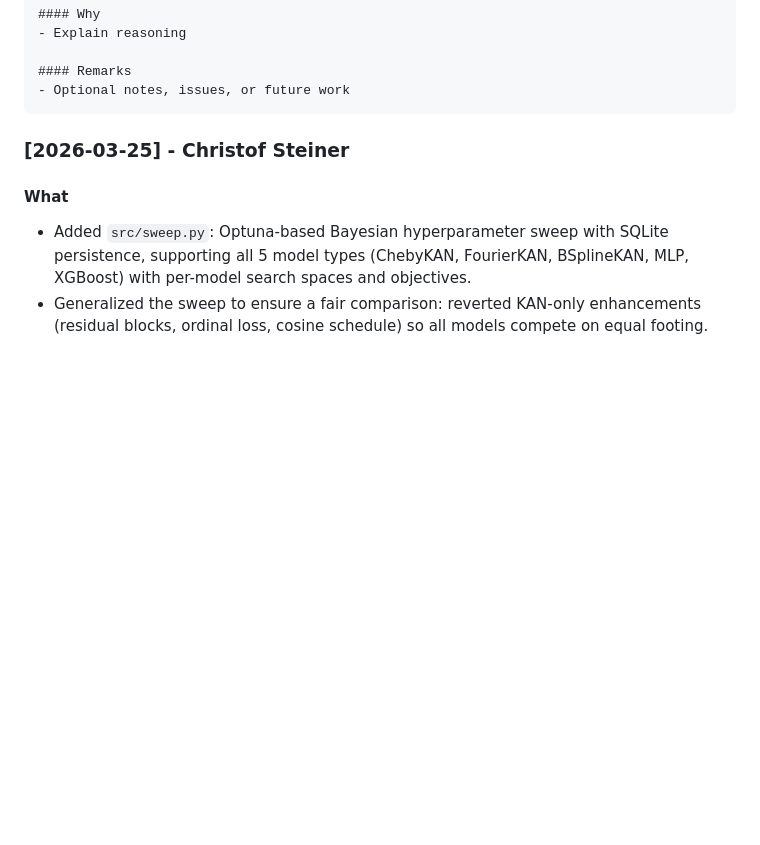
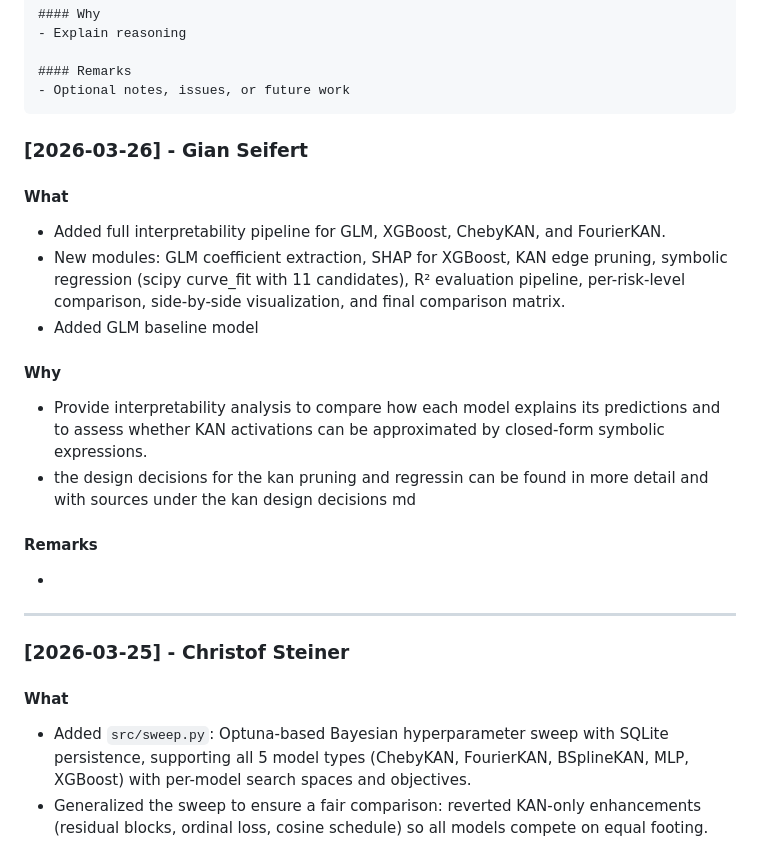
Before and after one commit to cyrilgabriele/DeepLearning, a Markdown page: docs/CHANGELOG.md, the part around the change. GitHub-like rendering; blank space fills up the shorter version.

Commit message:
changelog interpretability

````diff
--- a/docs/CHANGELOG.md
+++ b/docs/CHANGELOG.md
@@ -16,6 +16,22 @@ Track what was changed, why it was changed, and any important notes.
 #### Remarks
 - Optional notes, issues, or future work
 ```
+
+### [2026-03-26] - Gian Seifert
+
+#### What
+- Added full interpretability pipeline for GLM, XGBoost, ChebyKAN, and FourierKAN.
+- New modules: GLM coefficient extraction, SHAP for XGBoost, KAN edge pruning, symbolic regression (scipy curve_fit with 11 candidates), R² evaluation pipeline, per-risk-level comparison, side-by-side visualization, and final comparison matrix.
+- Added GLM baseline model
+
+#### Why
+- Provide interpretability analysis to compare how each model explains its predictions and to assess whether KAN activations can be approximated by closed-form symbolic expressions.
+- the design decisions for the kan pruning and regressin can be found in more detail and with sources under the kan design decisions md
+
+#### Remarks
+-
+
+---
 
 ### [2026-03-25] - Christof Steiner
 
````
